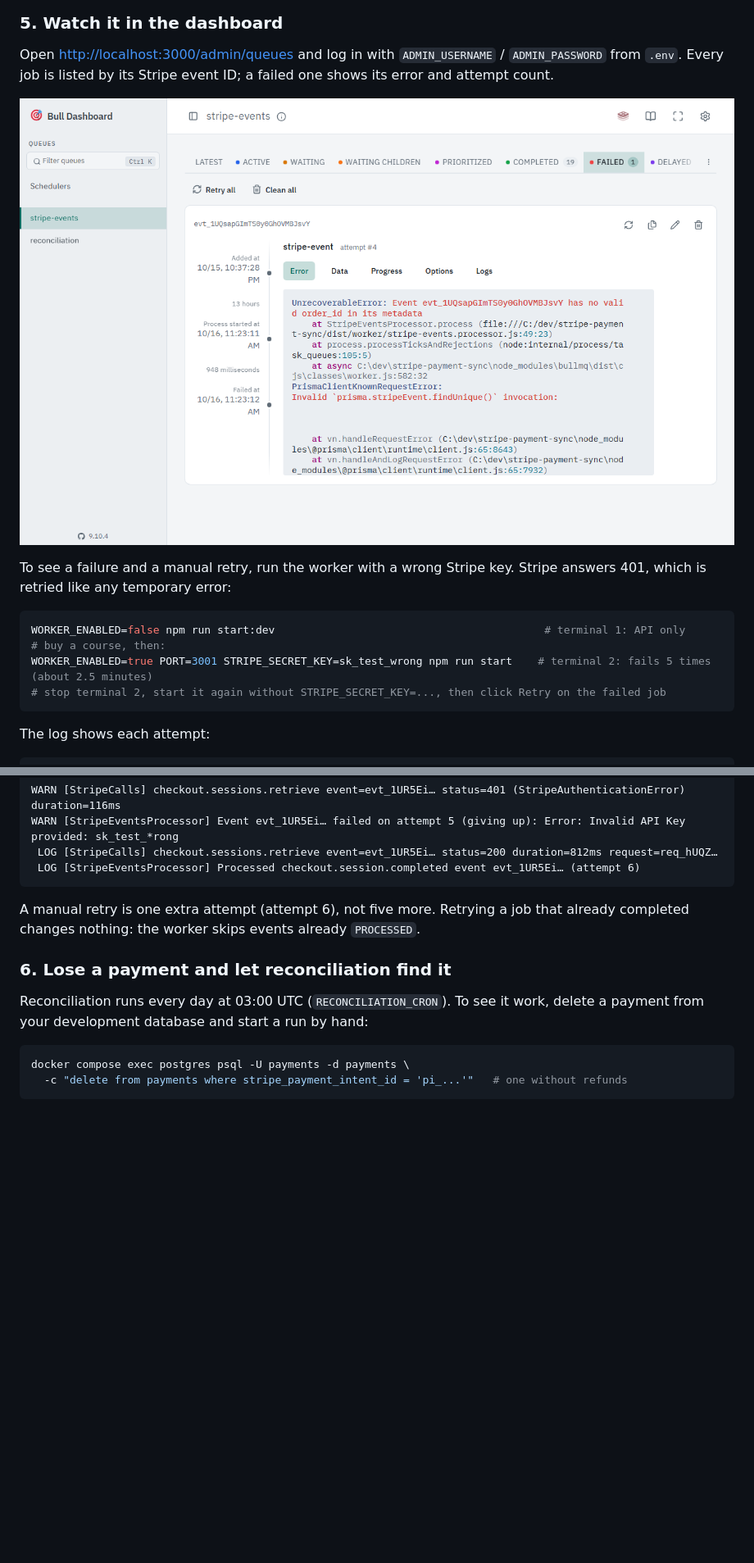
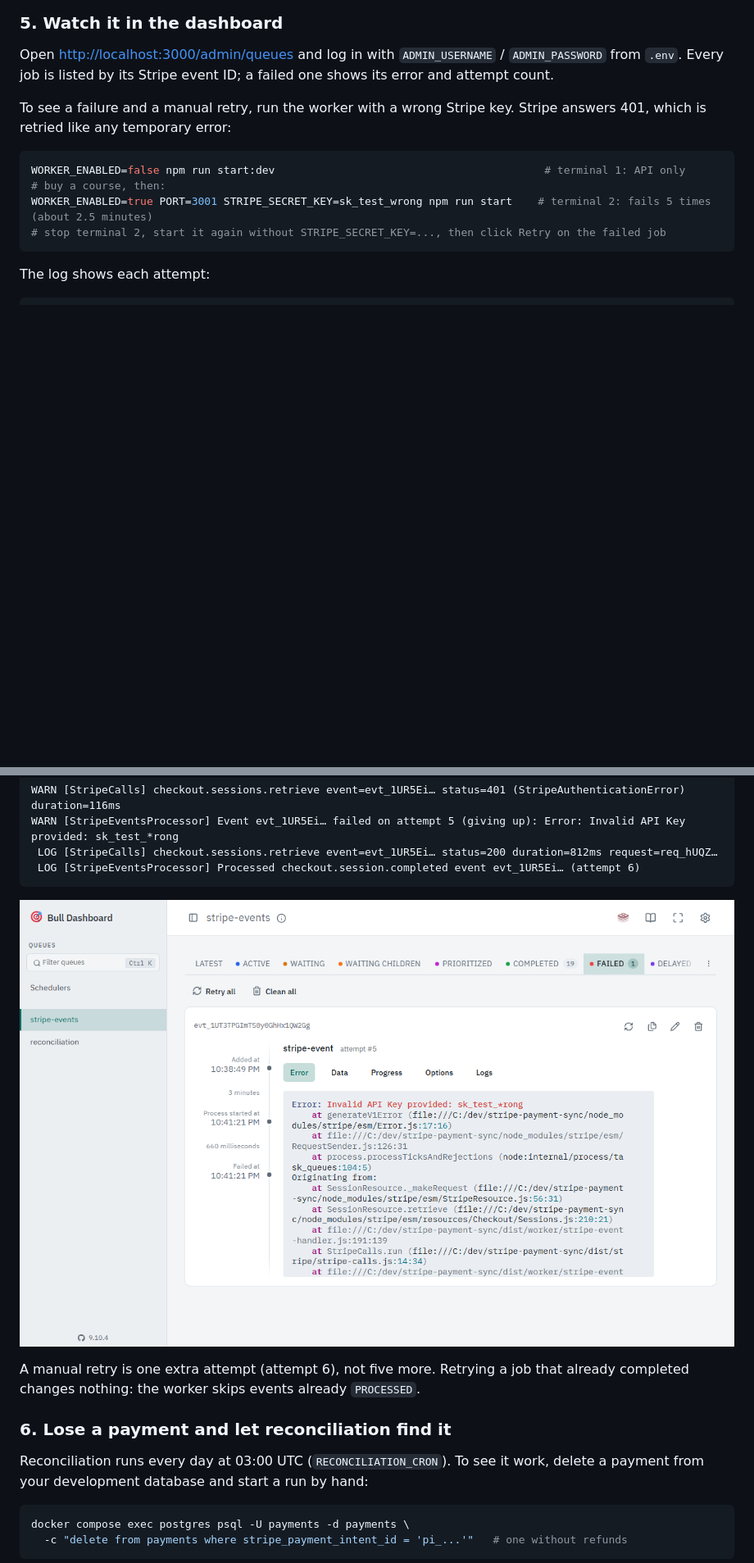
Before and after one commit to muhammadasif2017/stripe-payment-sync, a Markdown page: README.md, 2 parts joined by grey strips. Shown at 82% size. Rendered like a GitHub page; pictures changed too: docs/images/dashboard-failed-job.png; blank space fills up the shorter version.

Commit message:
Fix README review findings: accurate guarantees, new failure screenshot, trimmed demo

````diff
--- a/README.md
+++ b/README.md
@@ -324,8 +323,6 @@ docker compose start postgres                   # the next retry completes the p
 
 Open <http://localhost:3000/admin/queues> and log in with `ADMIN_USERNAME` / `ADMIN_PASSWORD` from `.env`. Every job is listed by its Stripe event ID; a failed one shows its error and attempt count.
 
-![Bull Board showing a failed job: the error says the event has no valid order ID, with buttons to retry or delete it](docs/images/dashboard-failed-job.png)
-
 To see a failure and a manual retry, run the worker with a wrong Stripe key. Stripe answers 401, which is retried like any temporary error:
 
 ```bash
@@ -343,6 +340,8 @@ WARN [StripeEventsProcessor] Event evt_1UR5Ei… failed on attempt 5 (giving up)
  LOG [StripeCalls] checkout.sessions.retrieve event=evt_1UR5Ei… status=200 duration=812ms request=req_hUQZ…
  LOG [StripeEventsProcessor] Processed checkout.session.completed event evt_1UR5Ei… (attempt 6)
 ```
+
+![Bull Board showing a job that failed all 5 attempts with "Invalid API Key provided", with buttons to retry or delete it](docs/images/dashboard-failed-job.png)
 
 A manual retry is one extra attempt (attempt 6), not five more. Retrying a job that already completed changes nothing: the worker skips events already `PROCESSED`.
 
````
Also changed, not shown: other parts of README.md (+6 -7 lines), docs/BUILD_LOG.md (+9 -2 lines), 2 other files.
